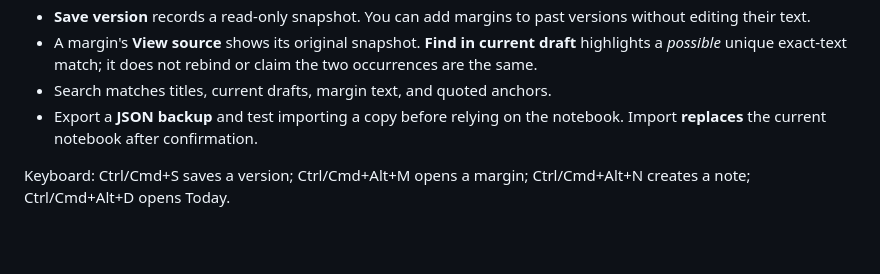
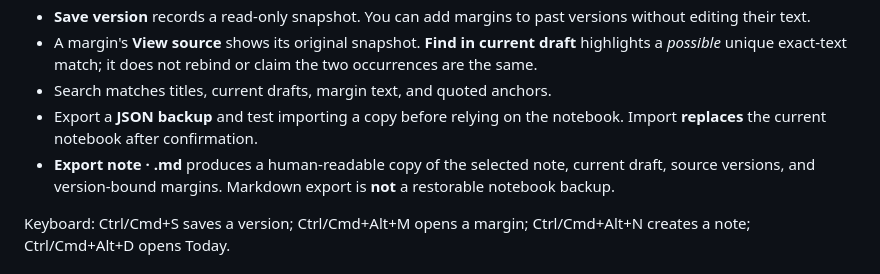
Before and after one commit to the-static-collective/GOATnote, a Markdown page: README.md, the part around the change. Rendered like a GitHub page; blank space fills up the shorter version.

Commit message:
docs: distinguish readable Markdown exports from restorable backups

```diff
--- a/README.md
+++ b/README.md
@@ -17,6 +17,7 @@ Open [index.html](index.html) in a modern browser. No build, account, API key, o
 - A margin's **View source** shows its original snapshot. **Find in current draft** highlights a *possible* unique exact-text match; it does not rebind or claim the two occurrences are the same.
 - Search matches titles, current drafts, margin text, and quoted anchors.
 - Export a **JSON backup** and test importing a copy before relying on the notebook. Import **replaces** the current notebook after confirmation.
+- **Export note · .md** produces a human-readable copy of the selected note, current draft, source versions, and version-bound margins. Markdown export is **not** a restorable notebook backup.
 
 Keyboard: Ctrl/Cmd+S saves a version; Ctrl/Cmd+Alt+M opens a margin; Ctrl/Cmd+Alt+N creates a note; Ctrl/Cmd+Alt+D opens Today.
 
```
